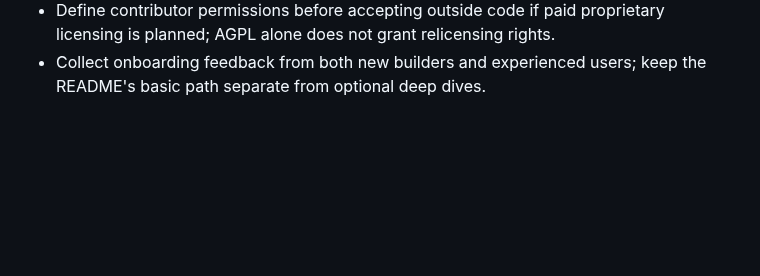
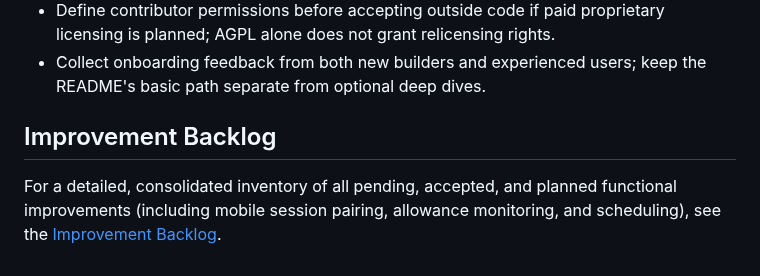
Before and after one commit to danielmevit/frugal-flock, a Markdown page: docs/development/ROADMAP.md, the part around the change. Drawn GitHub-style; blank space fills up the shorter version.

Commit message:
IMPROVEMENT-BACKLOG-GEMINI-1: Consolidate improvement backlog
AI-Assisted-By: Gemini 3.1 Pro (High)

```diff
--- a/docs/development/ROADMAP.md
+++ b/docs/development/ROADMAP.md
@@ -530,3 +530,7 @@ journey is useful and understandable.
   proprietary licensing is planned; AGPL alone does not grant relicensing rights.
 - Collect onboarding feedback from both new builders and experienced
   users; keep the README's basic path separate from optional deep dives.
+
+## Improvement Backlog
+
+For a detailed, consolidated inventory of all pending, accepted, and planned functional improvements (including mobile session pairing, allowance monitoring, and scheduling), see the [Improvement Backlog](IMPROVEMENT-BACKLOG.md).
```
Also changed, not shown: changelog.d/IMPROVEMENT-BACKLOG-GEMINI-1.md (added, +1 -0 lines), docs/development/IMPROVEMENT-BACKLOG.md (added, +67 -0 lines).
